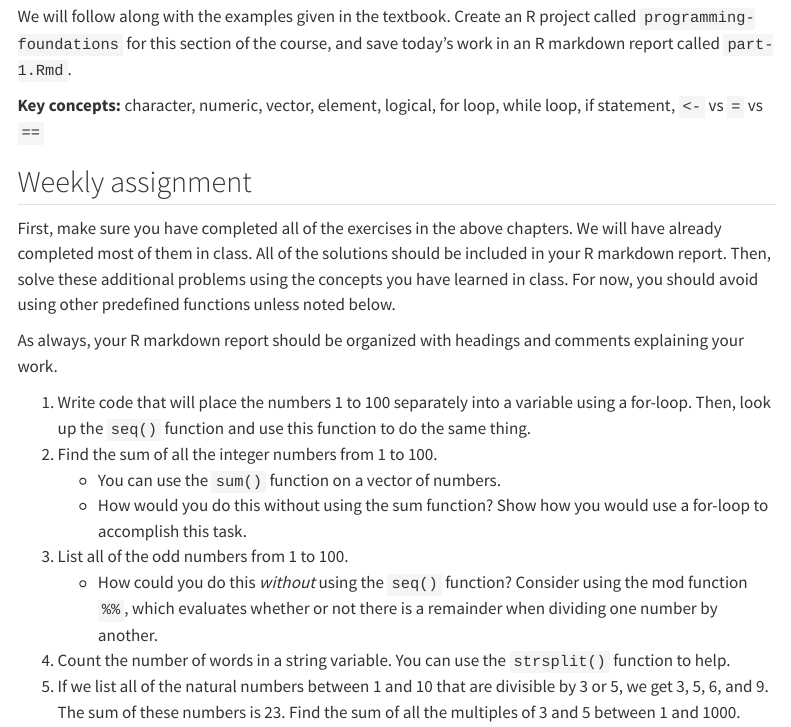
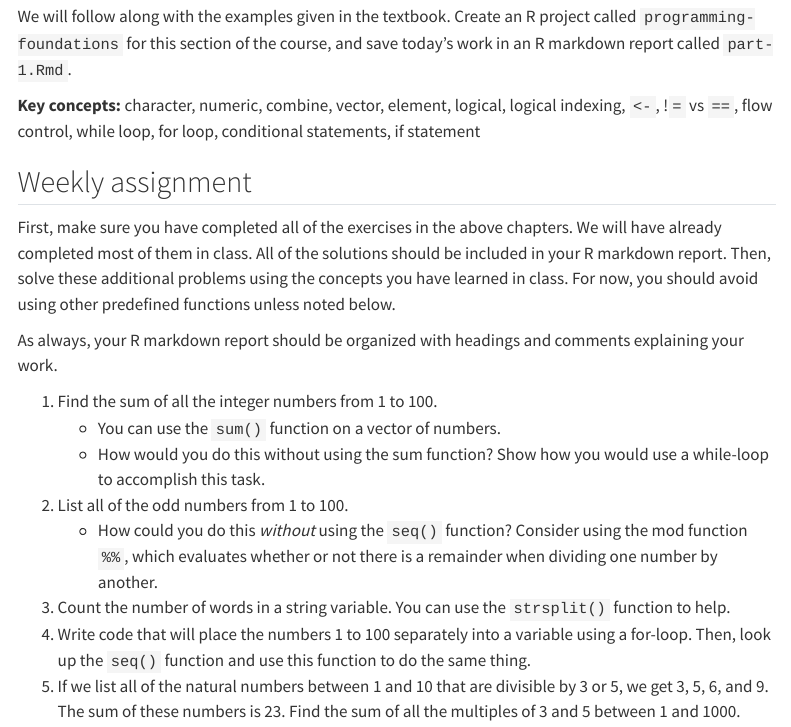
Before and after one commit to ritcheym/ppn, a Quarto document (modules/02_programming-foundations-1.qmd): the page in a window 1100 px wide, from 570 px down. Rendered offline with R 4.5, knitr and Pandoc in place of Quarto, with nearby package versions; menus at the side of the page are left out.

Commit message:
updating week 2 based on progress in class

```diff
--- a/modules/02_programming-foundations-1.qmd
+++ b/modules/02_programming-foundations-1.qmd
@@ -21,7 +21,7 @@ Don't worry, each chapter is short!
 
 We will follow along with the examples given in the textbook. Create an R project called `programming-foundations` for this section of the course, and save today's work in an R markdown report called `part-1.Rmd`.
 
-**Key concepts:** character, numeric, vector, element, logical, for loop, while loop, if statement, `<-` vs `=` vs `==`
+**Key concepts:** character, numeric, combine, vector, element, logical, logical indexing, `<-`, !`=` vs `==`, flow control, while loop, for loop, conditional statements, if statement
 
 ## Weekly assignment
 
@@ -29,14 +29,13 @@ First, make sure you have completed all of the exercises in the above chapters.
 
 As always, your R markdown report should be organized with headings and comments explaining your work.
 
-1. Write code that will place the numbers 1 to 100 separately into a variable using a for-loop. Then, look up the `seq()` function and use this function to do the same thing.
-2. Find the sum of all the integer numbers from 1 to 100.
+1.  Find the sum of all the integer numbers from 1 to 100.
     -   You can use the `sum()` function on a vector of numbers.
-    -   How would you do this without using the sum function? Show how you would use a for-loop to accomplish this task.
-3. List all of the odd numbers from 1 to 100.
+    -   How would you do this without using the sum function? Show how you would use a while-loop to accomplish this task.
+2.  List all of the odd numbers from 1 to 100.
     -   How could you do this *without* using the `seq()` function? Consider using the mod function `%%`, which evaluates whether or not there is a remainder when dividing one number by another.
-4. Count the number of words in a string variable. You can use the `strsplit()` function to help.
-5. If we list all of the natural numbers between 1 and 10 that are divisible by 3 or 5, we get 3, 5, 6, and 9. The sum of these numbers is 23. Find the sum of all the multiples of 3 and 5 between 1 and 1000.
-
+3.  Count the number of words in a string variable. You can use the `strsplit()` function to help.
+4.  Write code that will place the numbers 1 to 100 separately into a variable using a for-loop. Then, look up the `seq()` function and use this function to do the same thing.
+5.  If we list all of the natural numbers between 1 and 10 that are divisible by 3 or 5, we get 3, 5, 6, and 9. The sum of these numbers is 23. Find the sum of all the multiples of 3 and 5 between 1 and 1000.
 
 Some of these problems were adapted from this [website](https://www.crumplab.com/rstatsforpsych/practice-problems.html) and from [Project Euler](https://projecteuler.net/).
```
